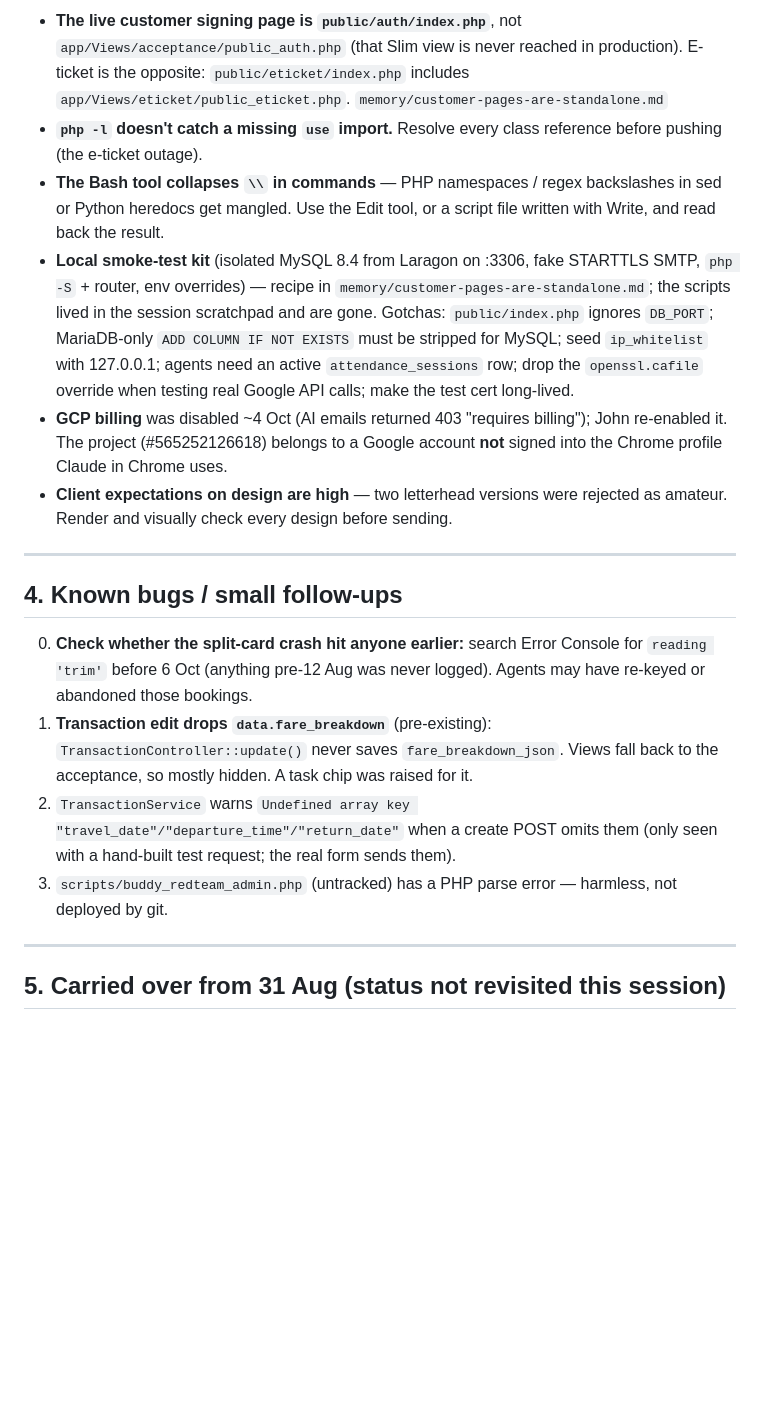
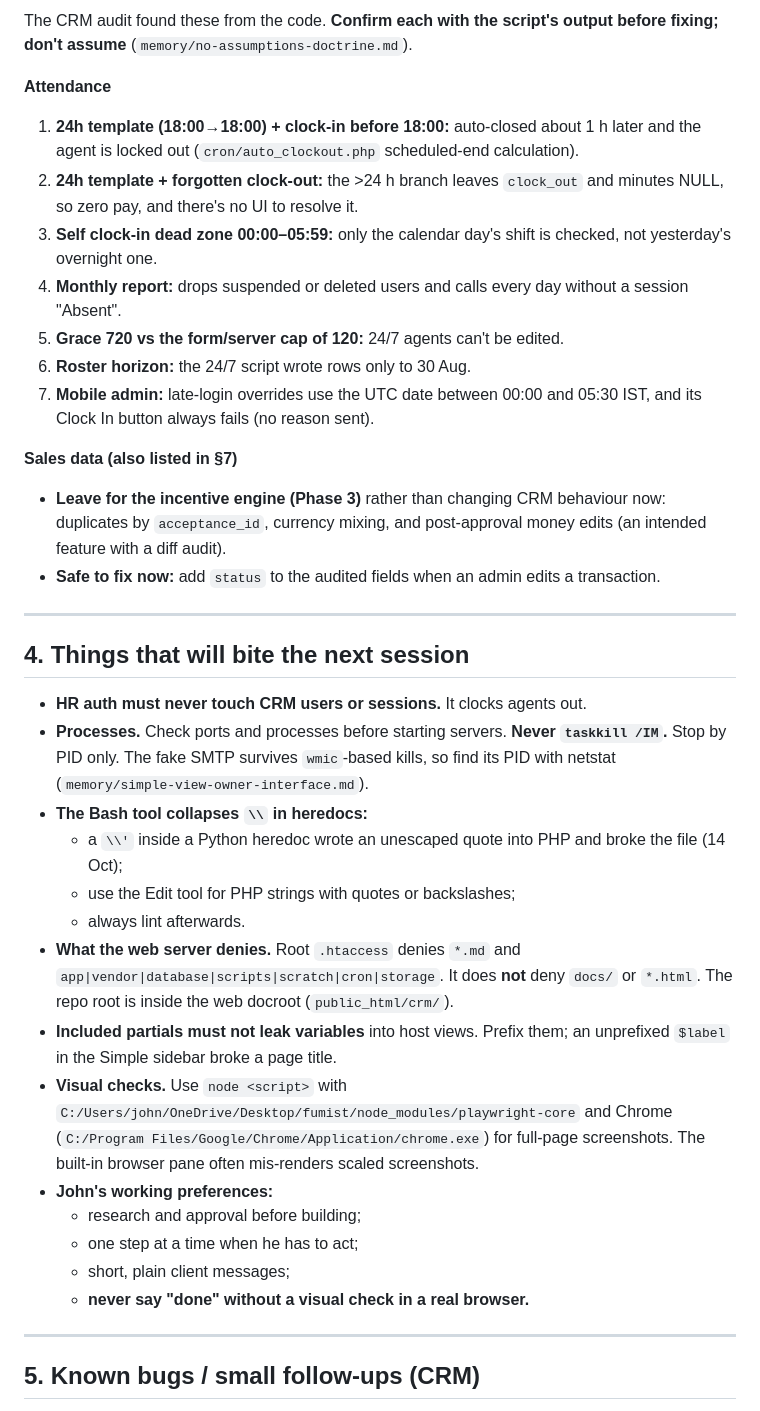
Before and after one commit to johnmofficial16-prog/basefare-crm, a Markdown page: HANDOFF.md, the part around one of its changes. Drawn GitHub-style; blank space fills up the shorter version.

```diff
--- a/HANDOFF.md
+++ b/HANDOFF.md
@@ -54,21 +114,39 @@ Also confirmed live: **Call Logs** (`9a82c4d`, 24 Sep) — earlier notes wrongly
 
-- **The live customer signing page is `public/auth/index.php`**, not `app/Views/acceptance/public_auth.php` (that Slim view is never reached in production). E-ticket is the opposite: `public/eticket/index.php` includes `app/Views/eticket/public_eticket.php`. `memory/customer-pages-are-standalone.md`
-- **`php -l` doesn't catch a missing `use` import.** Resolve every class reference before pushing (the e-ticket outage).
-- **The Bash tool collapses `\\` in commands** — PHP namespaces / regex backslashes in sed or Python heredocs get mangled. Use the Edit tool, or a script file written with Write, and read back the result.
-- **Local smoke-test kit** (isolated MySQL 8.4 from Laragon on :3306, fake STARTTLS SMTP, `php -S` + router, env overrides) — recipe in `memory/customer-pages-are-standalone.md`; the scripts lived in the session scratchpad and are gone. Gotchas: `public/index.php` ignores `DB_PORT`; MariaDB-only `ADD COLUMN IF NOT EXISTS` must be stripped for MySQL; seed `ip_whitelist` with 127.0.0.1; agents need an active `attendance_sessions` row; drop the `openssl.cafile` override when testing real Google API calls; make the test cert long-lived.
-- **GCP billing** was disabled ~4 Oct (AI emails returned 403 "requires billing"); John re-enabled it. The project (#565252126618) belongs to a Google account **not** signed into the Chrome profile Claude in Chrome uses.
-- **Client expectations on design are high** — two letterhead versions were rejected as amateur. Render and visually check every design before sending.
+The CRM audit found these from the code. **Confirm each with the script's output before fixing; don't assume** (`memory/no-assumptions-doctrine.md`).
+
+**Attendance**
+1. **24h template (18:00→18:00) + clock-in before 18:00:** auto-closed about 1 h later and the agent is locked out (`cron/auto_clockout.php` scheduled-end calculation).
+2. **24h template + forgotten clock-out:** the >24 h branch leaves `clock_out` and minutes NULL, so zero pay, and there's no UI to resolve it.
+3. **Self clock-in dead zone 00:00–05:59:** only the calendar day's shift is checked, not yesterday's overnight one.
+4. **Monthly report:** drops suspended or deleted users and calls every day without a session "Absent".
+5. **Grace 720 vs the form/server cap of 120:** 24/7 agents can't be edited.
+6. **Roster horizon:** the 24/7 script wrote rows only to 30 Aug.
+7. **Mobile admin:** late-login overrides use the UTC date between 00:00 and 05:30 IST, and its Clock In button always fails (no reason sent).
+
+**Sales data (also listed in §7)**
+- **Leave for the incentive engine (Phase 3)** rather than changing CRM behaviour now: duplicates by `acceptance_id`, currency mixing, and post-approval money edits (an intended feature with a diff audit).
+- **Safe to fix now:** add `status` to the audited fields when an admin edits a transaction.
 
 ---
 
-## 4. Known bugs / small follow-ups
+## 4. Things that will bite the next session
 
-0. **Check whether the split-card crash hit anyone earlier:** search Error Console for `reading 'trim'` before 6 Oct (anything pre-12 Aug was never logged). Agents may have re-keyed or abandoned those bookings.
-1. **Transaction edit drops `data.fare_breakdown`** (pre-existing): `TransactionController::update()` never saves `fare_breakdown_json`. Views fall back to the acceptance, so mostly hidden. A task chip was raised for it.
-2. `TransactionService` warns `Undefined array key "travel_date"/"departure_time"/"return_date"` when a create POST omits them (only seen with a hand-built test request; the real form sends them).
-3. `scripts/buddy_redteam_admin.php` (untracked) has a PHP parse error — harmless, not deployed by git.
+- **HR auth must never touch CRM users or sessions.** It clocks agents out.
+- **Processes.** Check ports and processes before starting servers. **Never `taskkill /IM`.** Stop by PID only. The fake SMTP survives `wmic`-based kills, so find its PID with netstat (`memory/simple-view-owner-interface.md`).
+- **The Bash tool collapses `\\` in heredocs:**
+  - a `\\'` inside a Python heredoc wrote an unescaped quote into PHP and broke the file (14 Oct);
+  - use the Edit tool for PHP strings with quotes or backslashes;
+  - always lint afterwards.
+- **What the web server denies.** Root `.htaccess` denies `*.md` and `app|vendor|database|scripts|scratch|cron|storage`. It does **not** deny `docs/` or `*.html`. The repo root is inside the web docroot (`public_html/crm/`).
+- **Included partials must not leak variables** into host views. Prefix them; an unprefixed `$label` in the Simple sidebar broke a page title.
+- **Visual checks.** Use `node <script>` with `C:/Users/john/OneDrive/Desktop/fumist/node_modules/playwright-core` and Chrome (`C:/Program Files/Google/Chrome/Application/chrome.exe`) for full-page screenshots. The built-in browser pane often mis-renders scaled screenshots.
+- **John's working preferences:**
+  - research and approval before building;
+  - one step at a time when he has to act;
+  - short, plain client messages;
+  - **never say "done" without a visual check in a real browser.**
 
 ---
 
-## 5. Carried over from 31 Aug (status not revisited this session)
+## 5. Known bugs / small follow-ups (CRM)
 
```
Also changed, not shown: other parts of HANDOFF.md (+111 -38 lines), HANDOFF-2026-10-05.md (added, +79 -0 lines), HR_PLAN.md (+7 -7 lines).
